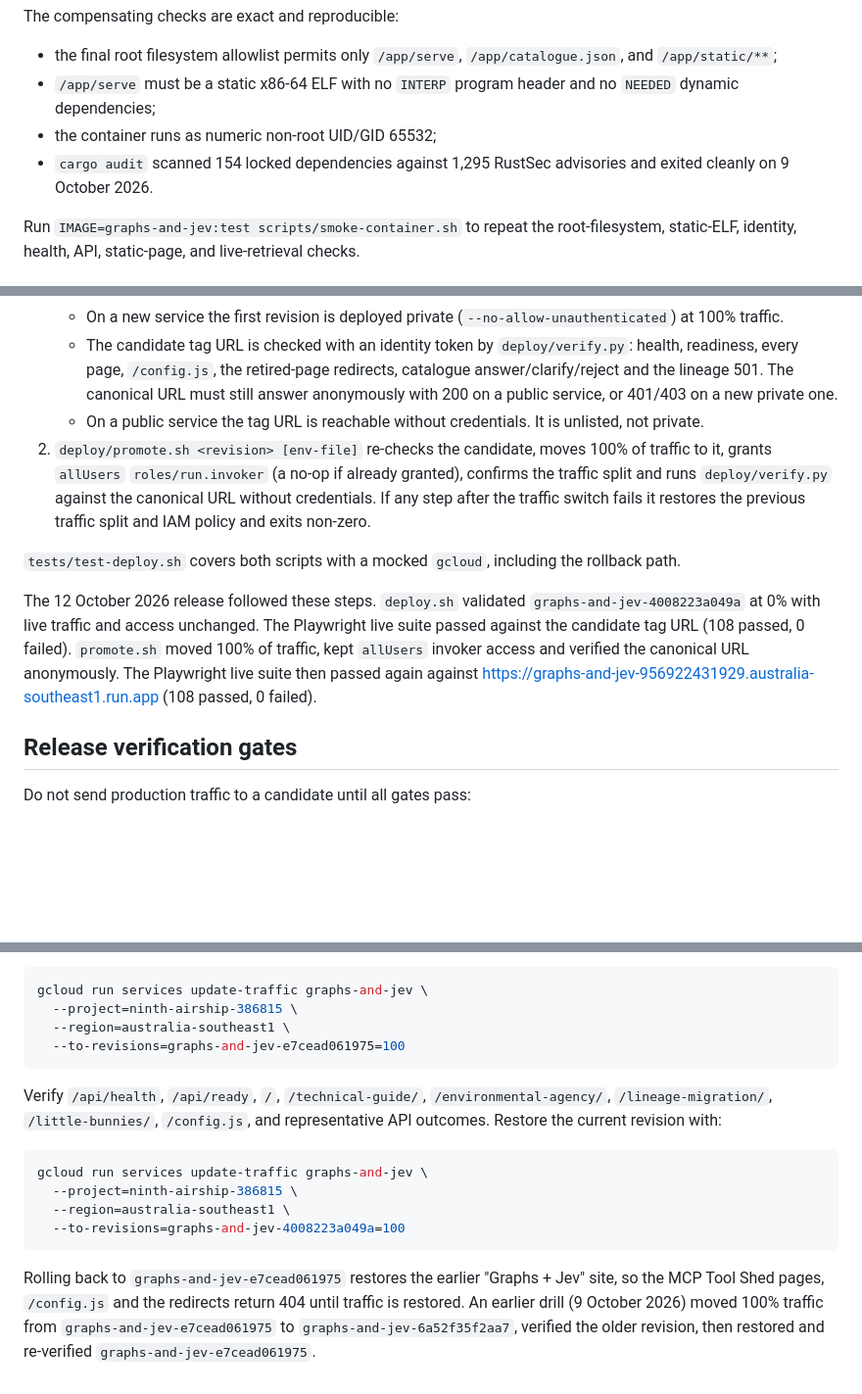
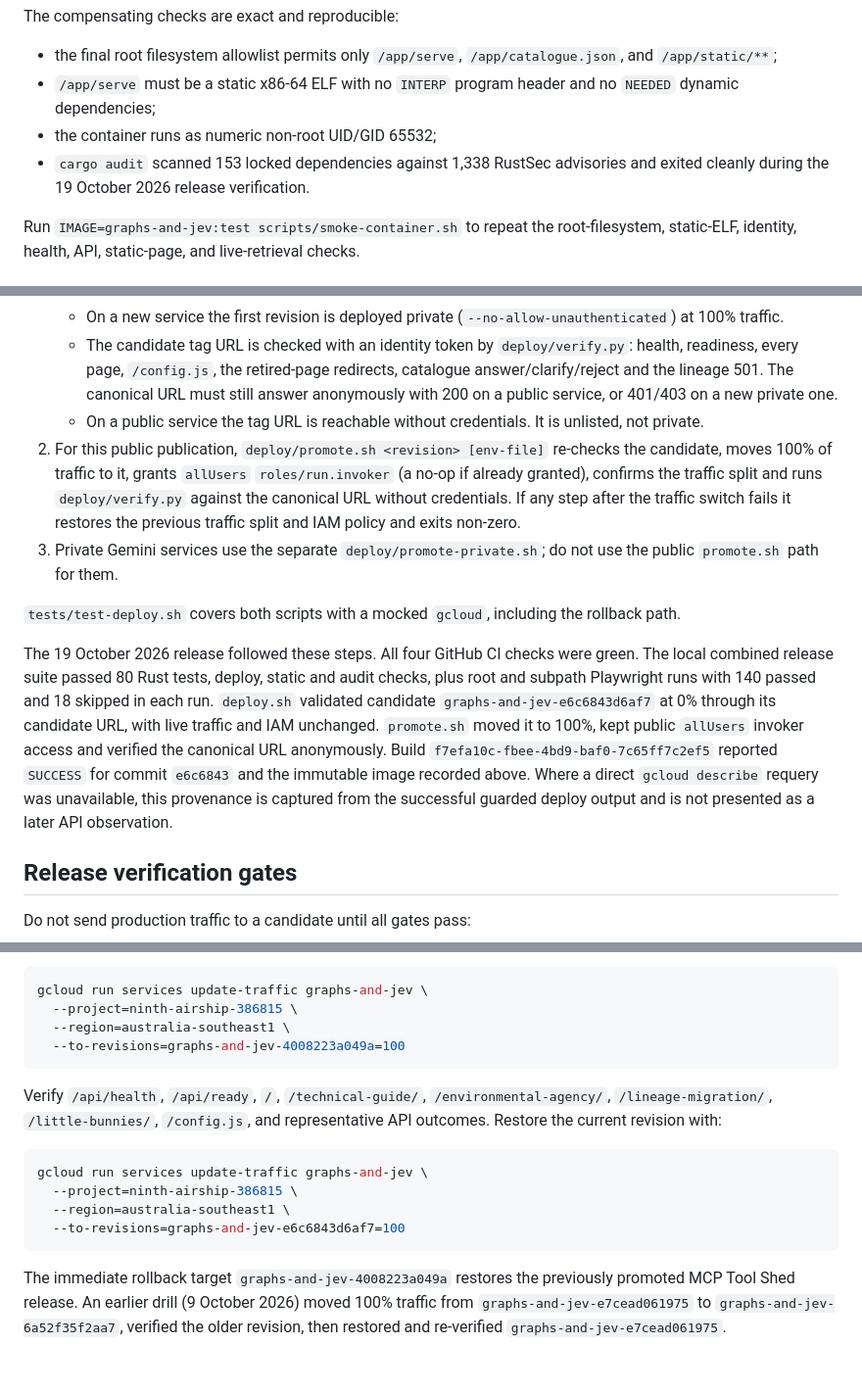
Before and after one commit to TLatAccenture/graphs-and-jev, a Markdown page: docs/deployment/cloud-run.md, 3 parts joined by grey strips. Shown at 98% size. Rendered like a GitHub page; blank space fills up the shorter version.

````diff
--- a/docs/deployment/cloud-run.md
+++ b/docs/deployment/cloud-run.md
@@ -53,7 +54,7 @@ The compensating checks are exact and reproducible:
 - the final root filesystem allowlist permits only `/app/serve`, `/app/catalogue.json`, and `/app/static/**`;
 - `/app/serve` must be a static x86-64 ELF with no `INTERP` program header and no `NEEDED` dynamic dependencies;
 - the container runs as numeric non-root UID/GID 65532;
-- `cargo audit` scanned 154 locked dependencies against 1,295 RustSec advisories and exited cleanly on 9 October 2026.
+- `cargo audit` scanned 153 locked dependencies against 1,338 RustSec advisories and exited cleanly during the 19 October 2026 release verification.
 
 Run `IMAGE=graphs-and-jev:test scripts/smoke-container.sh` to repeat the root-filesystem, static-ELF, identity, health, API, static-page, and live-retrieval checks.
 
@@ -70,11 +71,12 @@ Do not add raw request text, response evidence bodies, credentials, tokens, or p
    - On a new service the first revision is deployed private (`--no-allow-unauthenticated`) at 100% traffic.
    - The candidate tag URL is checked with an identity token by `deploy/verify.py`: health, readiness, every page, `/config.js`, the retired-page redirects, catalogue answer/clarify/reject and the lineage 501. The canonical URL must still answer anonymously with 200 on a public service, or 401/403 on a new private one.
    - On a public service the tag URL is reachable without credentials. It is unlisted, not private.
-2. `deploy/promote.sh <revision> [env-file]` re-checks the candidate, moves 100% of traffic to it, grants `allUsers` `roles/run.invoker` (a no-op if already granted), confirms the traffic split and runs `deploy/verify.py` against the canonical URL without credentials. If any step after the traffic switch fails it restores the previous traffic split and IAM policy and exits non-zero.
+2. For this public publication, `deploy/promote.sh <revision> [env-file]` re-checks the candidate, moves 100% of traffic to it, grants `allUsers` `roles/run.invoker` (a no-op if already granted), confirms the traffic split and runs `deploy/verify.py` against the canonical URL without credentials. If any step after the traffic switch fails it restores the previous traffic split and IAM policy and exits non-zero.
+3. Private Gemini services use the separate `deploy/promote-private.sh`; do not use the public `promote.sh` path for them.
 
 `tests/test-deploy.sh` covers both scripts with a mocked `gcloud`, including the rollback path.
 
-The 12 October 2026 release followed these steps. `deploy.sh` validated `graphs-and-jev-4008223a049a` at 0% with live traffic and access unchanged. The Playwright live suite passed against the candidate tag URL (108 passed, 0 failed). `promote.sh` moved 100% of traffic, kept `allUsers` invoker access and verified the canonical URL anonymously. The Playwright live suite then passed again against <https://graphs-and-jev-956922431929.australia-southeast1.run.app> (108 passed, 0 failed).
+The 19 October 2026 release followed these steps. All four GitHub CI checks were green. The local combined release suite passed 80 Rust tests, deploy, static and audit checks, plus root and subpath Playwright runs with 140 passed and 18 skipped in each run. `deploy.sh` validated candidate `graphs-and-jev-e6c6843d6af7` at 0% through its candidate URL, with live traffic and IAM unchanged. `promote.sh` moved it to 100%, kept public `allUsers` invoker access and verified the canonical URL anonymously. Build `f7efa10c-fbee-4bd9-baf0-7c65ff7c2ef5` reported `SUCCESS` for commit `e6c6843` and the immutable image recorded above. Where a direct `gcloud describe` requery was unavailable, this provenance is captured from the successful guarded deploy output and is not presented as a later API observation.
 
 ## Release verification gates
 
@@ -108,7 +110,7 @@ Route all traffic to a known healthy revision:
 gcloud run services update-traffic graphs-and-jev \
   --project=ninth-airship-386815 \
   --region=australia-southeast1 \
-  --to-revisions=graphs-and-jev-e7cead061975=100
+  --to-revisions=graphs-and-jev-4008223a049a=100
 ```
 
 Verify `/api/health`, `/api/ready`, `/`, `/technical-guide/`, `/environmental-agency/`, `/lineage-migration/`, `/little-bunnies/`, `/config.js`, and representative API outcomes. Restore the current revision with:
@@ -117,7 +119,7 @@ Verify `/api/health`, `/api/ready`, `/`, `/technical-guide/`, `/environmental-ag
 gcloud run services update-traffic graphs-and-jev \
   --project=ninth-airship-386815 \
   --region=australia-southeast1 \
-  --to-revisions=graphs-and-jev-4008223a049a=100
+  --to-revisions=graphs-and-jev-e6c6843d6af7=100
 ```
 
-Rolling back to `graphs-and-jev-e7cead061975` restores the earlier "Graphs + Jev" site, so the MCP Tool Shed pages, `/config.js` and the redirects return 404 until traffic is restored. An earlier drill (9 October 2026) moved 100% traffic from `graphs-and-jev-e7cead061975` to `graphs-and-jev-6a52f35f2aa7`, verified the older revision, then restored and re-verified `graphs-and-jev-e7cead061975`.
+The immediate rollback target `graphs-and-jev-4008223a049a` restores the previously promoted MCP Tool Shed release. An earlier drill (9 October 2026) moved 100% traffic from `graphs-and-jev-e7cead061975` to `graphs-and-jev-6a52f35f2aa7`, verified the older revision, then restored and re-verified `graphs-and-jev-e7cead061975`.
````
Also changed, not shown: other parts of docs/deployment/cloud-run.md (+14 -13 lines).
